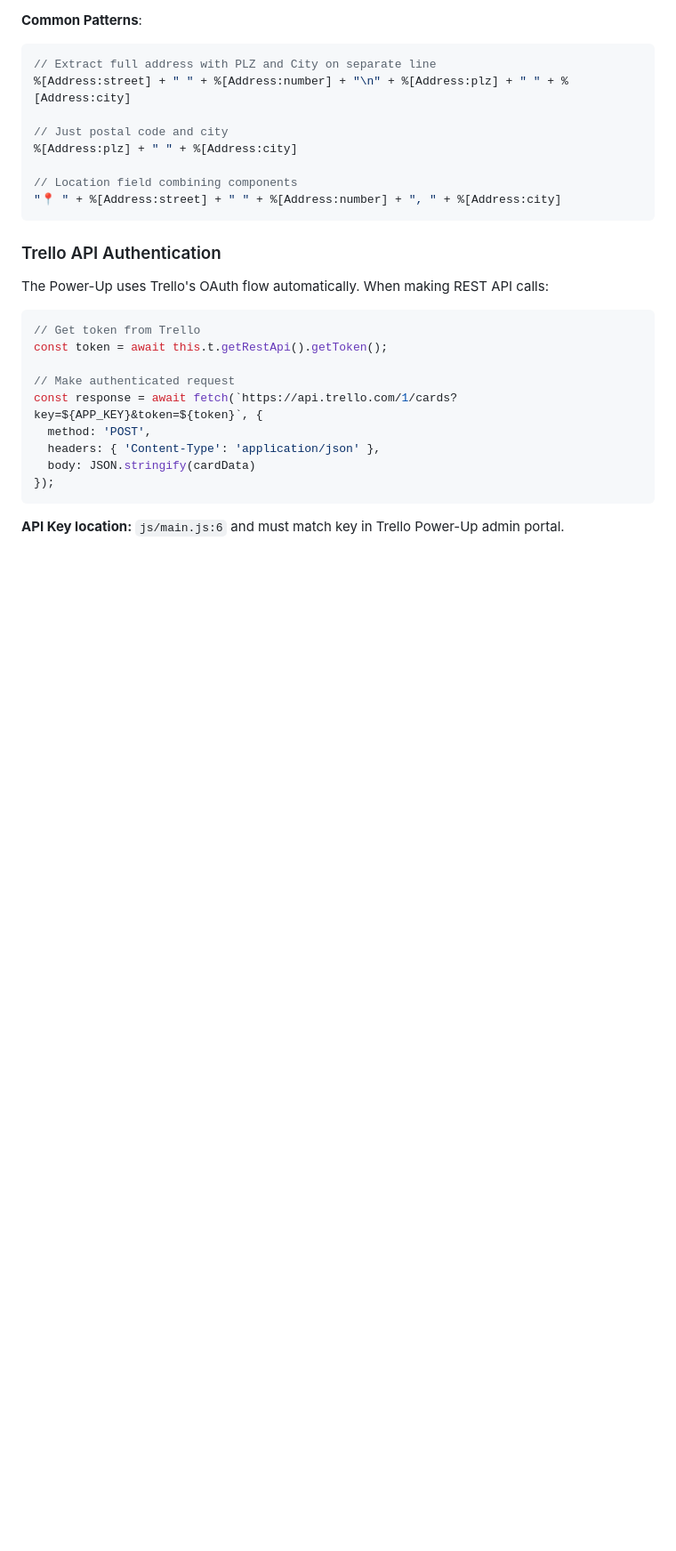
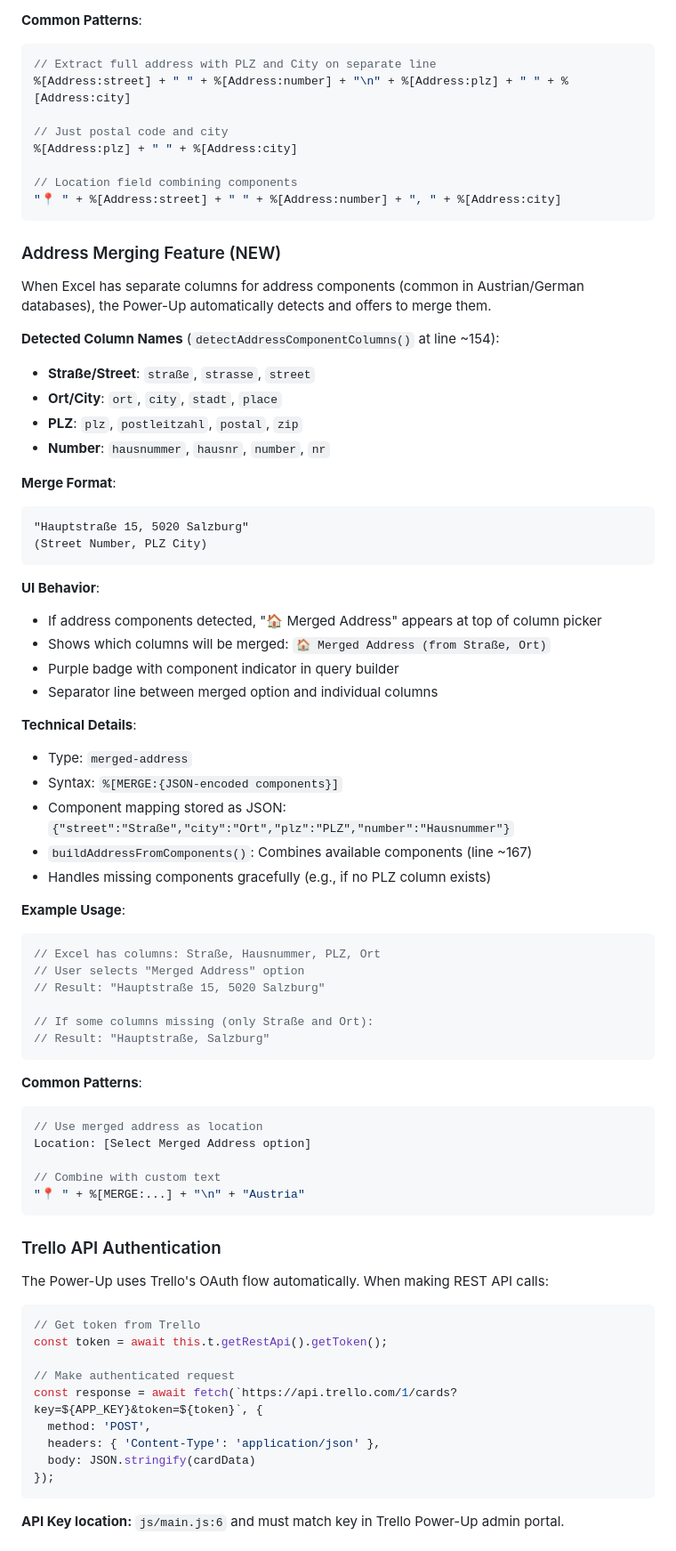
Before and after one commit to weinbenni/WWaage_Excel, a Markdown page: CLAUDE.md, the part around one of its changes. Shown at 89% size. GitHub-like rendering; blank space fills up the shorter version.

Commit message:
Update CLAUDE.md with address merging documentation

````diff
--- a/CLAUDE.md
+++ b/CLAUDE.md
@@ -216,6 +217,54 @@ Hauptstraße 15
 "📍 " + %[Address:street] + " " + %[Address:number] + ", " + %[Address:city]
 ```
 
+### Address Merging Feature (NEW)
+
+When Excel has separate columns for address components (common in Austrian/German databases), the Power-Up automatically detects and offers to merge them.
+
+**Detected Column Names** (`detectAddressComponentColumns()` at line ~154):
+- **Straße/Street**: `straße`, `strasse`, `street`
+- **Ort/City**: `ort`, `city`, `stadt`, `place`
+- **PLZ**: `plz`, `postleitzahl`, `postal`, `zip`
+- **Number**: `hausnummer`, `hausnr`, `number`, `nr`
+
+**Merge Format**:
+```
+"Hauptstraße 15, 5020 Salzburg"
+(Street Number, PLZ City)
+```
+
+**UI Behavior**:
+- If address components detected, "🏠 Merged Address" appears at top of column picker
+- Shows which columns will be merged: `🏠 Merged Address (from Straße, Ort)`
+- Purple badge with component indicator in query builder
+- Separator line between merged option and individual columns
+
+**Technical Details**:
+- Type: `merged-address`
+- Syntax: `%[MERGE:{JSON-encoded components}]`
+- Component mapping stored as JSON: `{"street":"Straße","city":"Ort","plz":"PLZ","number":"Hausnummer"}`
+- `buildAddressFromComponents()`: Combines available components (line ~167)
+- Handles missing components gracefully (e.g., if no PLZ column exists)
+
+**Example Usage**:
+```javascript
+// Excel has columns: Straße, Hausnummer, PLZ, Ort
+// User selects "Merged Address" option
+// Result: "Hauptstraße 15, 5020 Salzburg"
+
+// If some columns missing (only Straße and Ort):
+// Result: "Hauptstraße, Salzburg"
+```
+
+**Common Patterns**:
+```javascript
+// Use merged address as location
+Location: [Select Merged Address option]
+
+// Combine with custom text
+"📍 " + %[MERGE:...] + "\n" + "Austria"
+```
+
 ### Trello API Authentication
 
 The Power-Up uses Trello's OAuth flow automatically. When making REST API calls:
````
Also changed, not shown: other parts of CLAUDE.md (+1 -0 lines).
